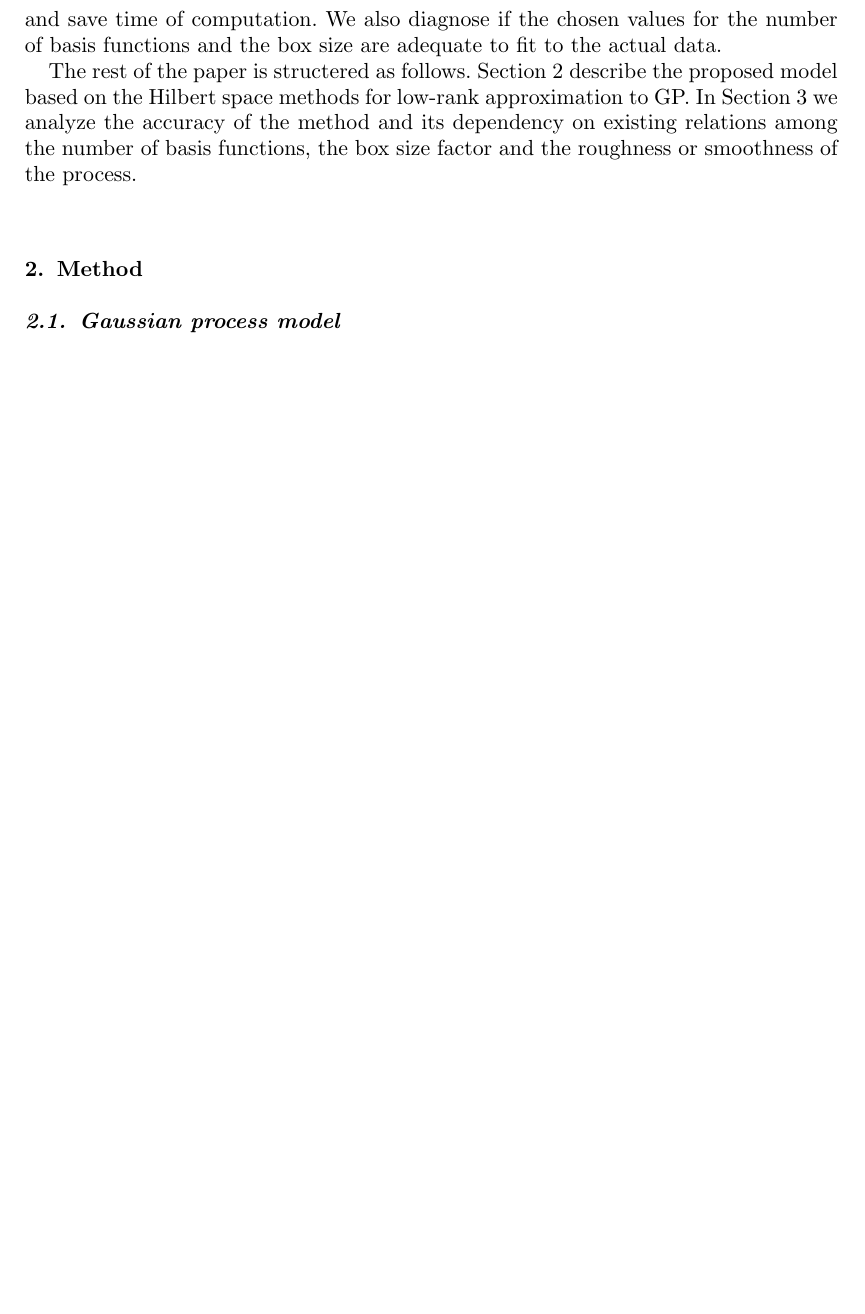
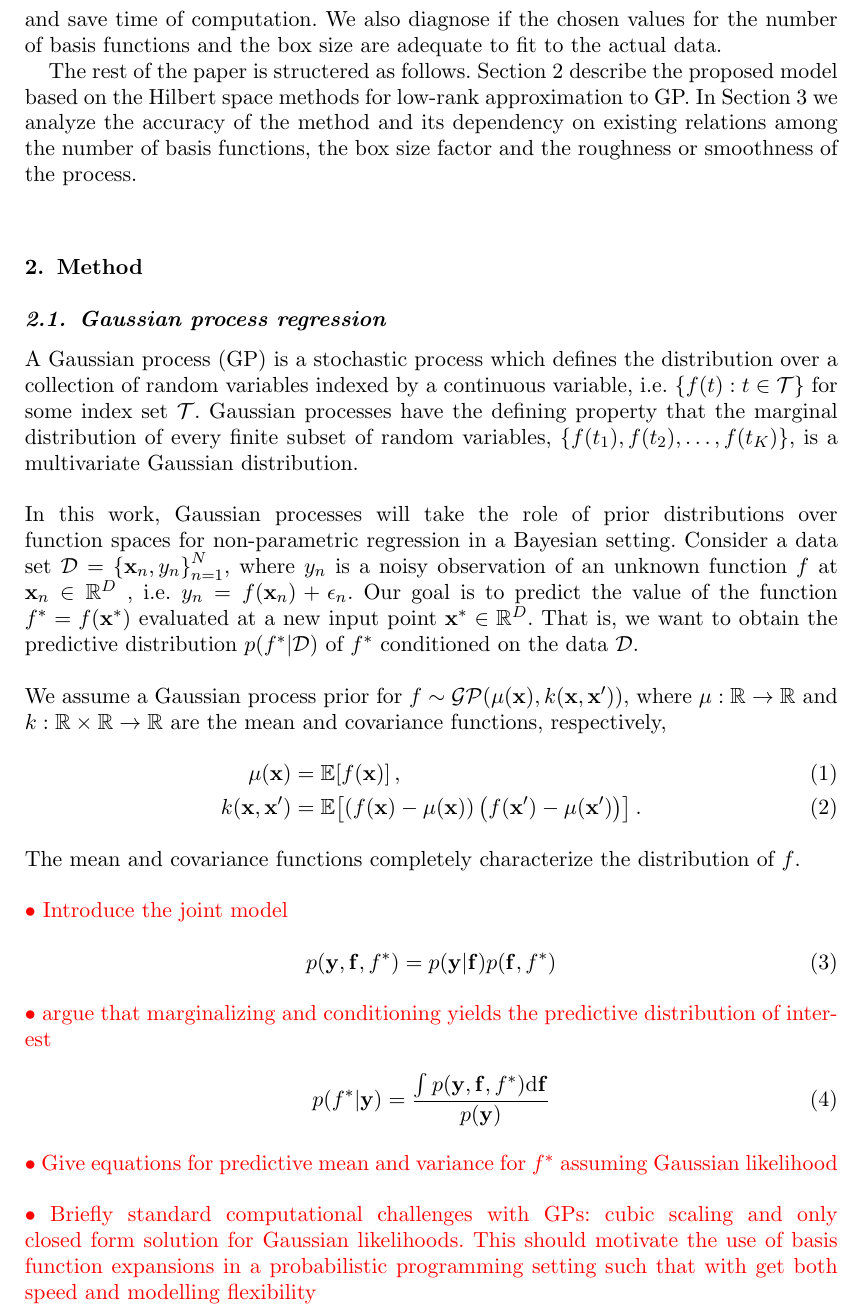
Before and after one commit to gabriuma/basis_functions_approach_to_GP, a LaTeX document (Paper/manuscript/manuscript_05.tex): part of page 5 of 30 before the commit and part of page 5 of 31 after it, cut so that both start at the same text, the shorter picture padded with empty space. Compiled offline with pdfLaTeX.

Commit message:
Update section 2

```diff
--- a/Paper/manuscript/manuscript_05.tex
+++ b/Paper/manuscript/manuscript_05.tex
@@ -19,7 +19,7 @@
 \usepackage{multirow}
 \usepackage{float}
 \usepackage{soul}
-
+\usepackage{xcolor}
 \graphicspath{{./images/}}
 
 
@@ -98,7 +98,38 @@ The rest of the paper is structered as follows. Section 2 describe  the proposed
 \vspace{3mm}
 \section{Method}\label{sec:bf_method}
 
-\subsection{Gaussian process model}
+\subsection{Gaussian process regression}
+
+A Gaussian process (GP) is a stochastic process which defines the distribution over a collection of random variables indexed by a continuous variable, i.e. $\left\lbrace f(t): t \in \mathcal{T}\right\rbrace$ for some index set $\mathcal{T}$. Gaussian processes have the defining property that the marginal distribution of every finite subset of random variables, $\left\lbrace f(t_1), f(t_2), \hdots, f(t_K) \right\rbrace$, is a multivariate Gaussian distribution.
+\\
+\\
+In this work, Gaussian processes will take the role of prior distributions over function spaces for non-parametric regression in a Bayesian setting.
+Consider a data set $\mathcal{D} = \left\lbrace \mathbf{x}_n, y_n \right\rbrace_{n=1}^N$, where $y_n$ is a noisy observation of an unknown function $f$ at $\mathbf{x}_n \in \mathbb{R}^D$ , i.e. $y_n = f(\mathbf{x}_n) + \epsilon_n$. Our goal is to predict the value of the function $f^*=f(\mathbf{x}^*)$ evaluated at a new input point $\mathbf{x}^* \in \mathbb{R}^D$. That is, we want to obtain the predictive distribution $p(f^*|\mathcal{D})$ of $f^*$ conditioned on the data $\mathcal{D}$.
+\\
+\\
+We assume a Gaussian process prior for $f \sim \mathcal{GP}(\mu(\mathbf{x}), k(\mathbf{x}, \mathbf{x}'))$, where $\mu: \mathbb{R} \rightarrow \mathbb{R}$ and $k: \mathbb{R} \times \mathbb{R} \rightarrow \mathbb{R}$ are the mean and covariance functions, respectively,
+\begin{align}
+ 	\mu(\mathbf{x}) &= \mathbb{E}\!\left[f(\mathbf{x})\right],\\
+ 	k(\mathbf{x}, \mathbf{x}') &= \mathbb{E}\!\left[\left( f(\mathbf{x}) - \mu(\mathbf{x}) \right)\left( f(\mathbf{x}') - \mu(\mathbf{x}') \right)\right].
+ \end{align}
+The mean and covariance functions completely characterize the distribution of $f$.
+\\
+\\
+{\color{red} $\bullet$ Introduce the joint model}
+\begin{align}
+	p(\mathbf{y}, \mathbf{f}, f^*) = p(\mathbf{y}|\mathbf{f})p(\mathbf{f}, f^*)
+\end{align}
+{\color{red} $\bullet$  argue that marginalizing and conditioning yields the predictive distribution of interest}
+\begin{align}
+	p(f^*|\mathbf{y}) = \frac{\int p(\mathbf{y}, \mathbf{f}, f^*)\text{d}\mathbf{f}}{p(\mathbf{y})}
+\end{align}
+{\color{red} $\bullet$ Give equations for predictive mean and variance for $f^*$ assuming Gaussian likelihood}
+\\
+\\
+{\color{red} $\bullet$ Briefly standard computational challenges with GPs: cubic scaling and only closed form solution for Gaussian likelihoods. This should motivate the use of basis function expansions in a probabilistic programming setting such that with get both speed and modelling flexibility}
+\\
+\\
+
 
 A GP model can be seen as a probability model over an infinite collection of random varibales. However, formally, the defining feature of a GP model is that the joint distribution of function values at any finite number of input values $\mathbf{x}$ is a multivariate normal distribution,
 %
```
Also changed, not shown: Paper/manuscript/manuscript_05.pdf.
